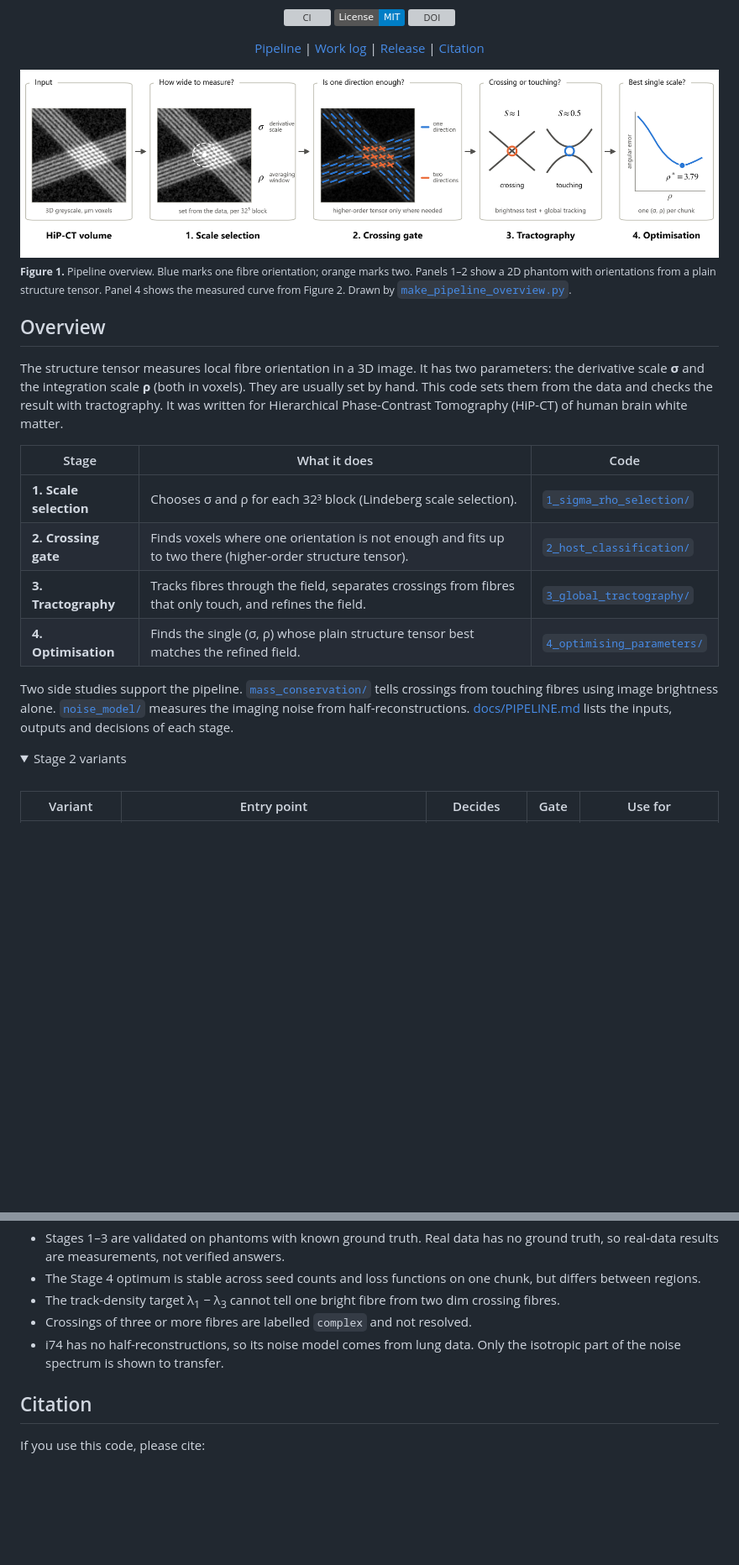
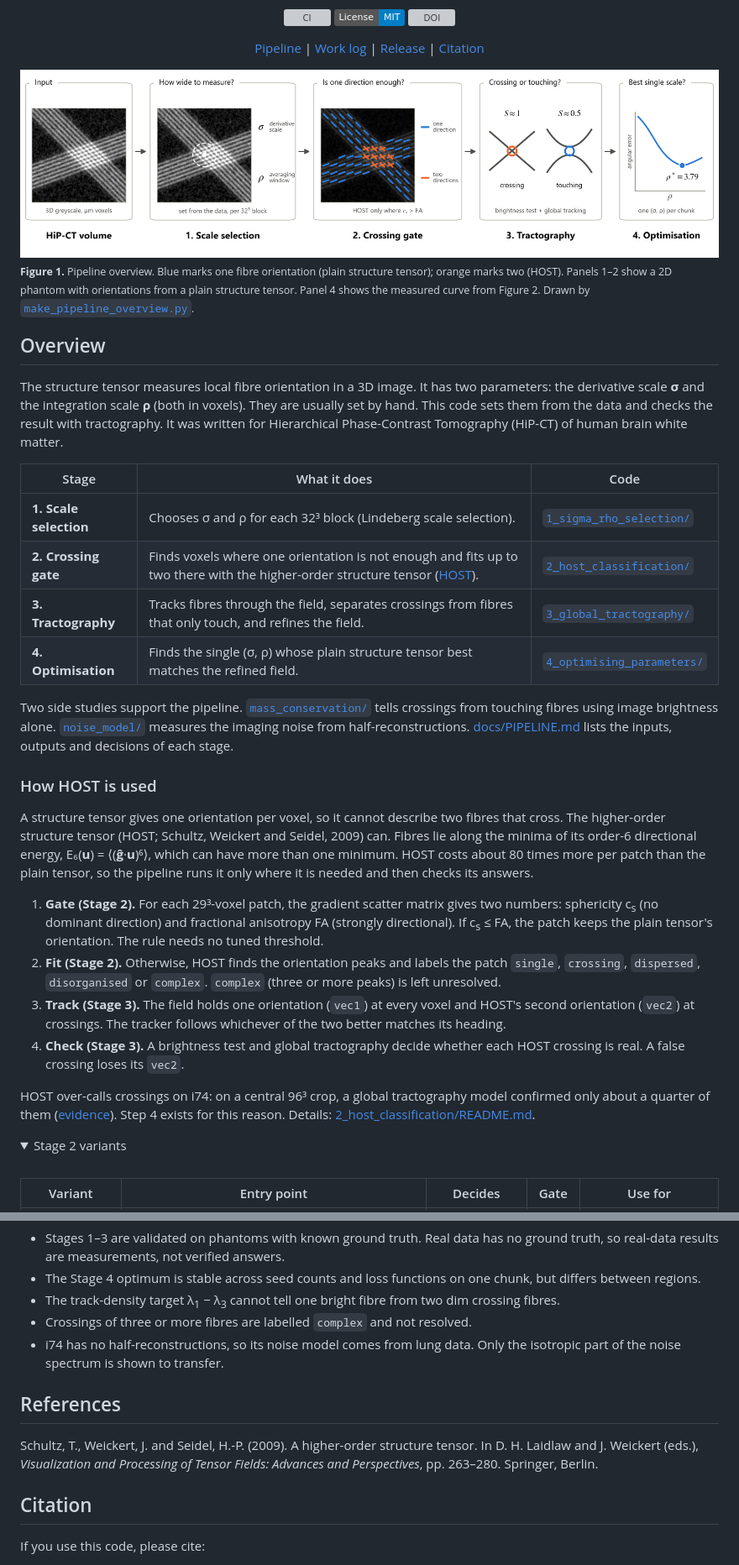
Before and after one commit to 1ssot0pe/HiP-CT_Structure_Tensor, a Markdown page: README.md, 2 parts joined by grey strips. Shown at 84% size. GitHub-like rendering; pictures changed too: docs/figures/pipeline_overview.png; folded sections open; badges without logos; blank space fills up the shorter version; grey boxes are pictures that could not be loaded.

Commit message:
README: explain how HOST is used; name HOST in the overview figure; add references

```diff
--- a/README.md
+++ b/README.md
@@ -20,8 +20,8 @@ Isabella Hezhao<sup>1</sup> · Andrew Keenlyside<sup>2</sup>
 
 </div>
 
-<sub><b>Figure 1.</b> Pipeline overview. Blue marks one fibre orientation;
-orange marks two. Panels 1–2 show a 2D phantom with orientations from a plain
+<sub><b>Figure 1.</b> Pipeline overview. Blue marks one fibre orientation
+(plain structure tensor); orange marks two (HOST). Panels 1–2 show a 2D phantom with orientations from a plain
 structure tensor. Panel 4 shows the measured curve from Figure 2. Drawn by
 <a href="docs/figures/make_pipeline_overview.py"><code>make_pipeline_overview.py</code></a>.</sub>
 
@@ -36,7 +36,7 @@ Phase-Contrast Tomography (HiP-CT) of human brain white matter.
 | Stage | What it does | Code |
 |---|---|---|
 | **1. Scale selection** | Chooses σ and ρ for each 32³ block (Lindeberg scale selection). | [`1_sigma_rho_selection/`](1_sigma_rho_selection/) |
-| **2. Crossing gate** | Finds voxels where one orientation is not enough and fits up to two there (higher-order structure tensor). | [`2_host_classification/`](2_host_classification/) |
+| **2. Crossing gate** | Finds voxels where one orientation is not enough and fits up to two there with the higher-order structure tensor ([HOST](#how-host-is-used)). | [`2_host_classification/`](2_host_classification/) |
 | **3. Tractography** | Tracks fibres through the field, separates crossings from fibres that only touch, and refines the field. | [`3_global_tractography/`](3_global_tractography/) |
 | **4. Optimisation** | Finds the single (σ, ρ) whose plain structure tensor best matches the refined field. | [`4_optimising_parameters/`](4_optimising_parameters/) |
 
@@ -45,6 +45,34 @@ Two side studies support the pipeline.
 fibres using image brightness alone. [`noise_model/`](noise_model/) measures
 the imaging noise from half-reconstructions. [docs/PIPELINE.md](docs/PIPELINE.md) lists the inputs,
 outputs and decisions of each stage.
+
+### How HOST is used
+
+A structure tensor gives one orientation per voxel, so it cannot describe two
+fibres that cross. The higher-order structure tensor (HOST; Schultz,
+Weickert and Seidel, 2009) can. Fibres lie along the minima of its order-6 directional
+energy, E₆(**u**) = ⟨(**ĝ**·**u**)⁶⟩, which can have more than one minimum.
+HOST costs about 80 times more per patch than the plain tensor, so the pipeline
+runs it only where it is needed and then checks its answers.
+
+1. **Gate (Stage 2).** For each 29³-voxel patch, the gradient scatter matrix
+   gives two numbers: sphericity c<sub>s</sub> (no dominant direction) and
+   fractional anisotropy FA (strongly directional). If c<sub>s</sub> ≤ FA, the
+   patch keeps the plain tensor's orientation. The rule needs no tuned
+   threshold.
+2. **Fit (Stage 2).** Otherwise, HOST finds the orientation peaks and labels
+   the patch `single`, `crossing`, `dispersed`, `disorganised` or `complex`.
+   `complex` (three or more peaks) is left unresolved.
+3. **Track (Stage 3).** The field holds one orientation (`vec1`) at every voxel
+   and HOST's second orientation (`vec2`) at crossings. The tracker follows
+   whichever of the two better matches its heading.
+4. **Check (Stage 3).** A brightness test and global tractography decide
+   whether each HOST crossing is real. A false crossing loses its `vec2`.
+
+HOST over-calls crossings on i74: on a central 96³ crop, a global tractography
+model confirmed only about a quarter of them
+([evidence](docs/archive/BAYES_TRACTOGRAPHY.md)). Step 4 exists for this
+reason. Details: [2_host_classification/README.md](2_host_classification/README.md).
 
 <details>
 <summary>Stage 2 variants</summary>
@@ -224,6 +252,12 @@ found. Approaches that did not work are recorded in
 - i74 has no half-reconstructions, so its noise model comes from lung data.
   Only the isotropic part of the noise spectrum is shown to transfer.
 
+## References
+
+Schultz, T., Weickert, J. and Seidel, H.-P. (2009). A higher-order structure
+tensor. In D. H. Laidlaw and J. Weickert (eds.), *Visualization and Processing
+of Tensor Fields: Advances and Perspectives*, pp. 263–280. Springer, Berlin.
+
 ## Citation
 
 If you use this code, please cite:
```
Also changed, not shown: docs/figures/pipeline_overview_dark.png, 2 other files.
